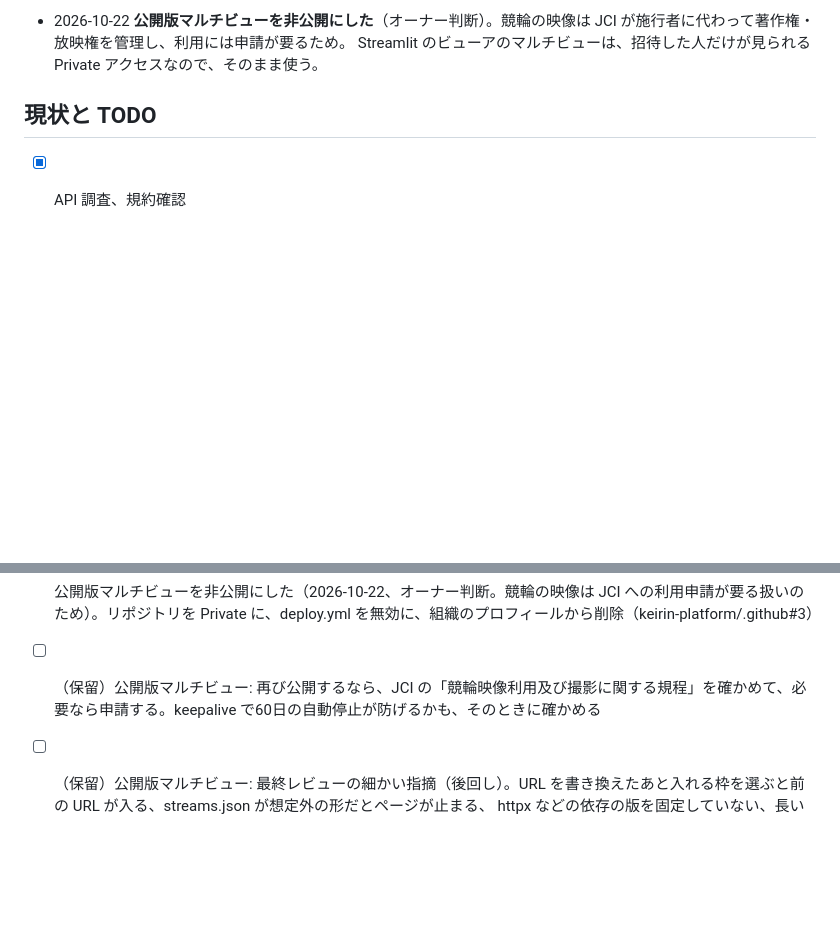
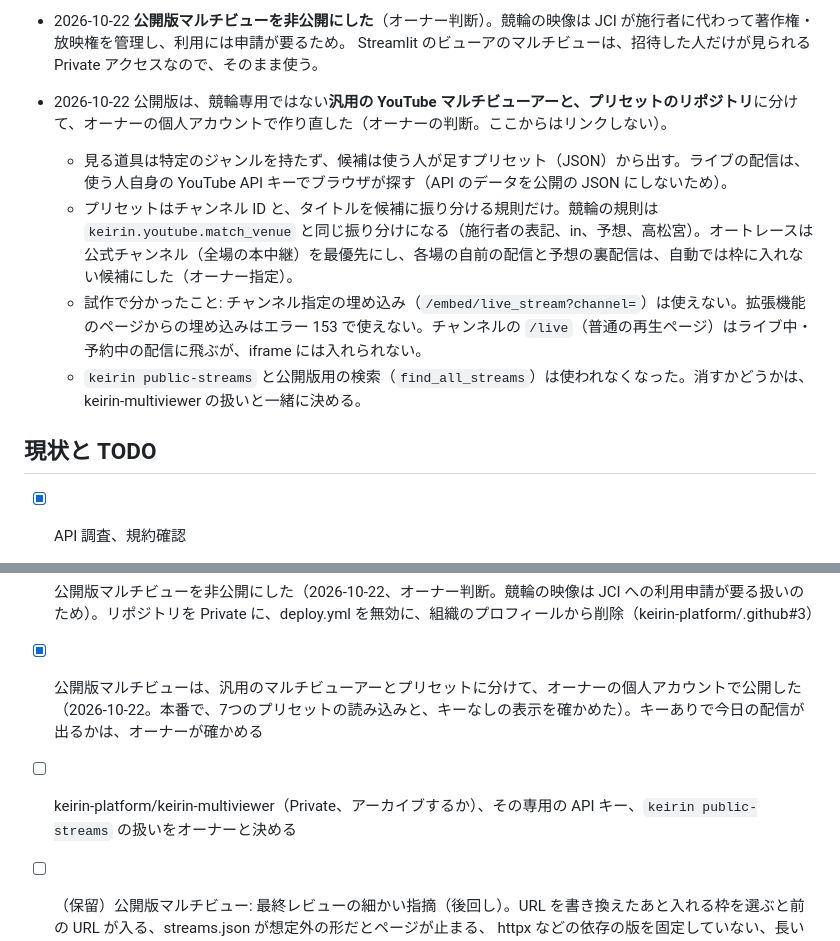
Before and after one commit to keirin-platform/keirin-platform, a Markdown page: CLAUDE.md, 2 parts joined by grey strips. GitHub-like rendering; blank space fills up the shorter version.

Commit message:
docs: record the move to a generic multiviewer

```diff
--- a/CLAUDE.md
+++ b/CLAUDE.md
@@ -276,6 +276,11 @@ infra/blog-repo/    ブログリポジトリ（keirin-blog）に置くファイ
 - 2026-10-22 Public の keirin-platform と keirin-multiviewer に **MIT ライセンス**を付けた（オーナー決定。著作権者の表記は shimomo）。データは Public に置かないので、ライセンスの対象はコードだけ。
 - 2026-10-22 **公開版マルチビューを非公開にした**（オーナー判断）。競輪の映像は JCI が施行者に代わって著作権・放映権を管理し、利用には申請が要るため。
   Streamlit のビューアのマルチビューは、招待した人だけが見られる Private アクセスなので、そのまま使う。
+- 2026-10-22 公開版は、競輪専用ではない**汎用の YouTube マルチビューアーと、プリセットのリポジトリ**に分けて、オーナーの個人アカウントで作り直した（オーナーの判断。ここからはリンクしない）。
+  - 見る道具は特定のジャンルを持たず、候補は使う人が足すプリセット（JSON）から出す。ライブの配信は、使う人自身の YouTube API キーでブラウザが探す（API のデータを公開の JSON にしないため）。
+  - プリセットはチャンネル ID と、タイトルを候補に振り分ける規則だけ。競輪の規則は `keirin.youtube.match_venue` と同じ振り分けになる（施行者の表記、in、予想、高松宮）。オートレースは公式チャンネル（全場の本中継）を最優先にし、各場の自前の配信と予想の裏配信は、自動では枠に入れない候補にした（オーナー指定）。
+  - 試作で分かったこと: チャンネル指定の埋め込み（`/embed/live_stream?channel=`）は使えない。拡張機能のページからの埋め込みはエラー 153 で使えない。チャンネルの `/live`（普通の再生ページ）はライブ中・予約中の配信に飛ぶが、iframe には入れられない。
+  - `keirin public-streams` と公開版用の検索（`find_all_streams`）は使われなくなった。消すかどうかは、keirin-multiviewer の扱いと一緒に決める。
 
 ## 現状と TODO
 
@@ -325,7 +330,8 @@ infra/blog-repo/    ブログリポジトリ（keirin-blog）に置くファイ
   （大垣・大宮・小田原・熊本・川崎・四日市・松阪〔【富山市営】〕・前橋・いわき平〔函館in〕）で、keirin.jp の開催一覧と完全に一致し、外れもレース以外の配信もなかった。
   1440×790 のブラウザで、縦スクロールなし、4枠に本物の配信、コンソールエラーなしを確かめた（深夜なので、ライブ中がなく予約中の近い順に入った）。
 - [x] 公開版マルチビューを非公開にした（2026-10-22、オーナー判断。競輪の映像は JCI への利用申請が要る扱いのため）。リポジトリを Private に、deploy.yml を無効に、組織のプロフィールから削除（keirin-platform/.github#3）
-- [ ] （保留）公開版マルチビュー: 再び公開するなら、JCI の「競輪映像利用及び撮影に関する規程」を確かめて、必要なら申請する。keepalive で60日の自動停止が防げるかも、そのときに確かめる
+- [x] 公開版マルチビューは、汎用のマルチビューアーとプリセットに分けて、オーナーの個人アカウントで公開した（2026-10-22。本番で、7つのプリセットの読み込みと、キーなしの表示を確かめた）。キーありで今日の配信が出るかは、オーナーが確かめる
+- [ ] keirin-platform/keirin-multiviewer（Private、アーカイブするか）、その専用の API キー、`keirin public-streams` の扱いをオーナーと決める
 - [ ] （保留）公開版マルチビュー: 最終レビューの細かい指摘（後回し）。URL を書き換えたあと入れる枠を選ぶと前の URL が入る、streams.json が想定外の形だとページが止まる、
   httpx などの依存の版を固定していない、長い場名（ブッキースタジアム岸和田など）が帯の幅を取る、ページのブラウザ確認が手動だけ
 - [x] 公開版マルチビューを組織のプロフィール（.github の profile/README.md）に載せた（2026-10-22、keirin-platform/.github#2）。同日、非公開にしたので外した（#3）。MIT ライセンスの記載は残した
```
